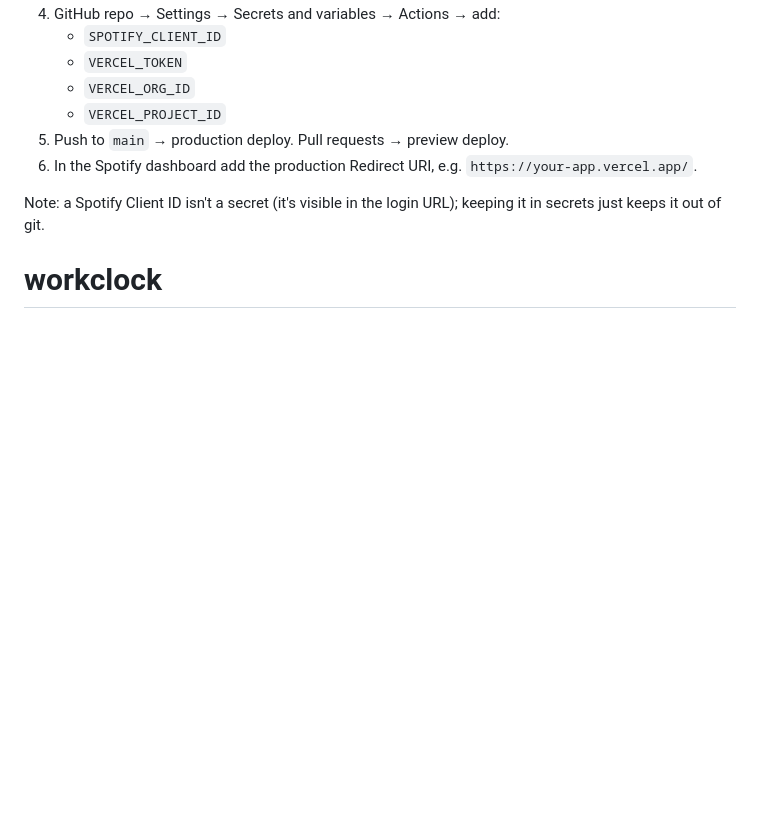
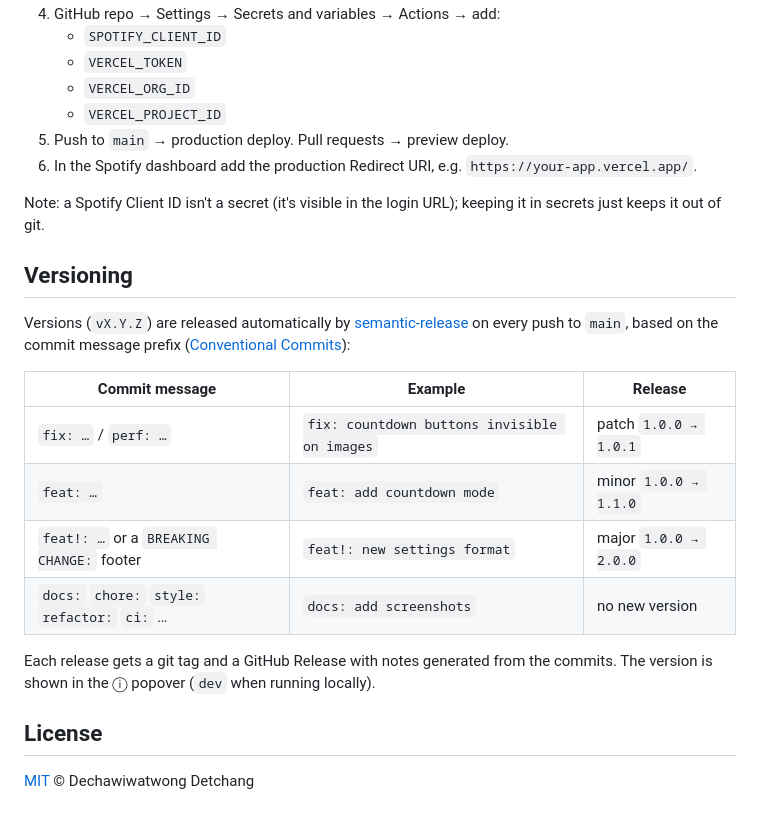
Before and after one commit to dayth36386/nalika, a Markdown page: README.md, the part around one of its changes. Rendered like a GitHub page; blank space fills up the shorter version.

```diff
--- a/README.md
+++ b/README.md
@@ -44,4 +64,18 @@ Notes (Spotify rules, 2026): Development-mode apps require the app owner to have
 6. In the Spotify dashboard add the production Redirect URI, e.g. `https://your-app.vercel.app/`.
 
 Note: a Spotify Client ID isn't a secret (it's visible in the login URL); keeping it in secrets just keeps it out of git.
-# workclock
+
+## Versioning
+Versions (`vX.Y.Z`) are released automatically by [semantic-release](https://github.com/semantic-release/semantic-release) on every push to `main`, based on the commit message prefix ([Conventional Commits](https://www.conventionalcommits.org/)):
+
+| Commit message | Example | Release |
+|---|---|---|
+| `fix: …` / `perf: …` | `fix: countdown buttons invisible on images` | patch `1.0.0 → 1.0.1` |
+| `feat: …` | `feat: add countdown mode` | minor `1.0.0 → 1.1.0` |
+| `feat!: …` or a `BREAKING CHANGE:` footer | `feat!: new settings format` | major `1.0.0 → 2.0.0` |
+| `docs:` `chore:` `style:` `refactor:` `ci:` … | `docs: add screenshots` | no new version |
+
+Each release gets a git tag and a GitHub Release with notes generated from the commits. The version is shown in the ⓘ popover (`dev` when running locally).
+
+## License
+[MIT](LICENSE) © Dechawiwatwong Detchang
```
Also changed, not shown: other parts of README.md (+26 -6 lines), AGENTS.md (+4 -0 lines), docs/screenshots/clock-dark.jpg (added), docs/screenshots/clock-light.jpg (added), docs/screenshots/countdown.jpg (added), docs/screenshots/mobile-landscape.jpg (added), docs/screenshots/mobile-portrait.jpg (added), docs/screenshots/settings.jpg (added), 6 other files.
